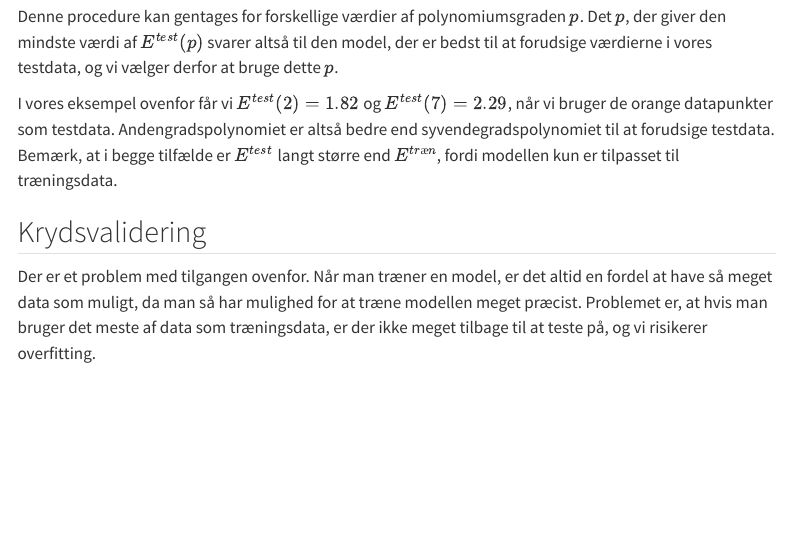
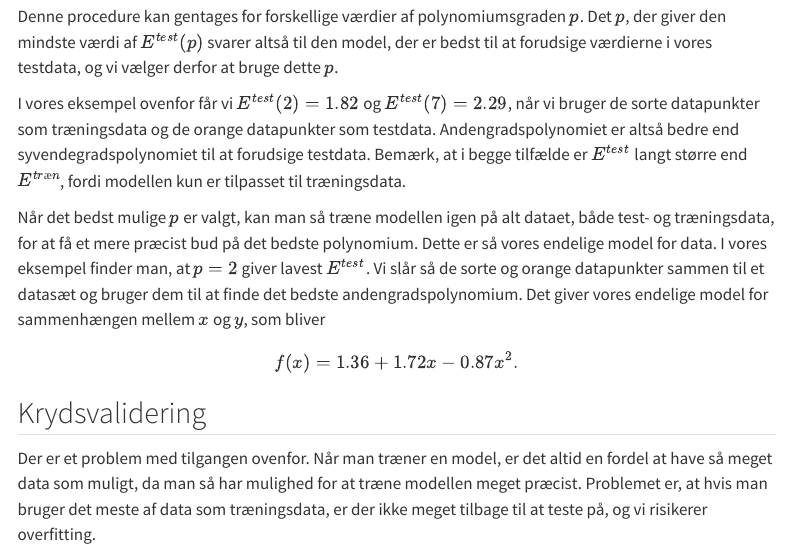
Before and after one commit to aalborg-intelligence/krydsvalidering, a Quarto document (krydsvalidering.qmd): the page in a window 1100 px wide, from 7410 px down. Rendered offline with R 4.5, knitr and Pandoc in place of Quarto, with nearby package versions; some code elsewhere in the file could not run offline; menus at the side of the page are left out.

Commit message:
endelig model

```diff
--- a/krydsvalidering.qmd
+++ b/krydsvalidering.qmd
@@ -403,11 +403,19 @@ polynomiumsgraden $p$. Det $p$, der giver den mindste værdi af
 $E^{test}(p)$ svarer altså til den model, der er bedst til at forudsige
 værdierne i vores testdata, og vi vælger derfor at bruge dette $p$.
 
+
 I vores eksempel ovenfor får vi $E^{test}(2)=1.82$ og $E^{test}(7)=2.29$,
-når vi bruger de orange datapunkter som testdata. Andengradspolynomiet
-er altså bedre end syvendegradspolynomiet til at forudsige testdata.
+når vi bruger de sorte datapunkter som træningsdata og de orange datapunkter som testdata. Andengradspolynomiet er altså bedre end syvendegradspolynomiet til at forudsige testdata.
 Bemærk, at i begge tilfælde er $E^{test}$ langt større end $E^{træn}$,
 fordi modellen kun er tilpasset til træningsdata.
+
+Når det bedst mulige $p$ er valgt, kan man så træne modellen igen på alt dataet, både test- og træningsdata, for at få et mere præcist bud på det bedste polynomium. Dette er så vores endelige model for data.  I vores eksempel finder man, at $p=2$ giver lavest $E^{test}$. Vi slår så de sorte og orange datapunkter sammen til et datasæt og bruger dem til at finde det bedste andengradspolynomium. Det giver vores endelige model for sammenhængen mellem $x$ og $y$, som bliver
+$$
+f(x) = 1.36 + 1.72x - 0.87x^2.
+$$
+
+
+
 
 ## Krydsvalidering
 
```
